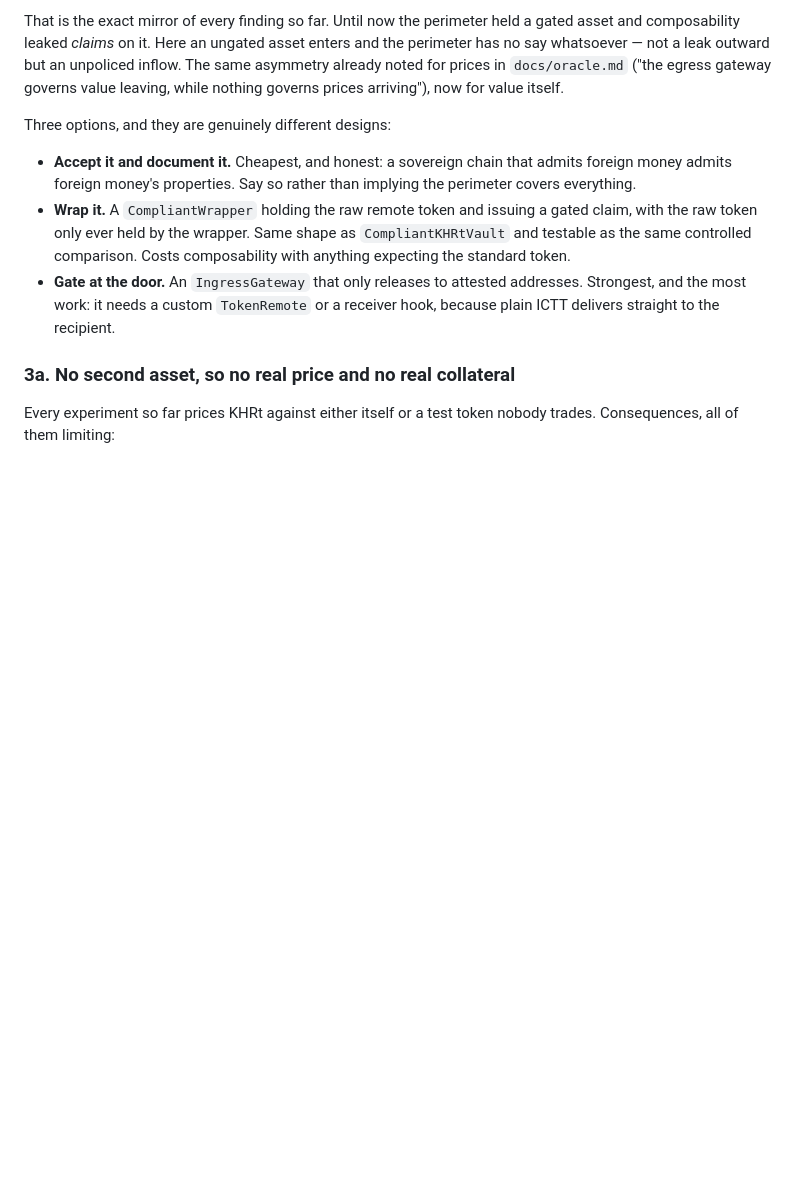
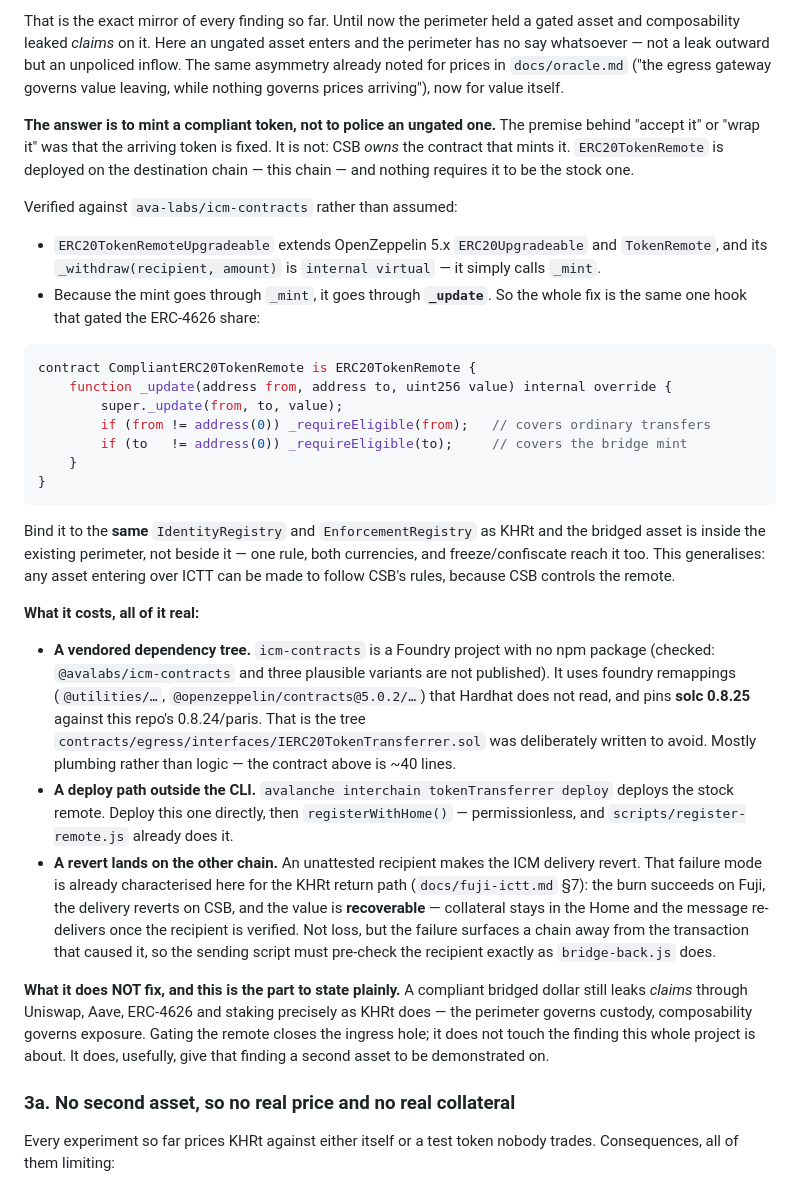
Before and after one commit to sengtha/CSB, a Markdown page: docs/todo.md, the part around the change. GitHub-like rendering; blank space fills up the shorter version.

Commit message:
todo: gate the bridge's own token rather than policing what it mints
Item 3 offered three designs -- accept it, wrap it, or gate at the door -- all of
which took the arriving token as fixed. It is not fixed. CSB owns the contract
that mints it: ERC20TokenRemote is deployed on the destination chain, and nothing
requires it to be the stock one.

Checked against ava-labs/icm-contracts rather than assumed. ERC20TokenRemote
extends OpenZeppelin 5.x ERC20Upgradeable, its _withdraw is internal virtual and
simply calls _mint, so the bridge mint passes through _update -- which means the
whole fix is the same single hook that gated the ERC-4626 share, and binding it
to the existing IdentityRegistry puts the bridged asset inside the current
perimeter rather than beside it. One rule, both currencies, freeze and confiscate
included.

Records the three real costs. icm-contracts has no npm package (checked four
candidate names), uses foundry remappings Hardhat does not read, and pins solc
0.8.25 against this repo's 0.8.24 -- exactly the tree the existing egress
interface was written to avoid vendoring. The stock CLI deploy path has to be
replaced by a direct deploy plus registerWithHome. And an unattested recipient
makes the delivery revert on CSB after the burn succeeded on Fuji, which is
already characterised for the KHRt return path: recoverable, but surfacing a
chain away from its cause.

Also states what it does not fix. A compliant bridged dollar still leaks claims
through Uniswap, Aave, ERC-4626 and staking exactly as KHRt does. Gating the
remote closes the ingress hole; it does not touch the finding the project is
about -- it gives that finding a second asset to be shown on.

Co-Authored-By: Claude Opus 5 <noreply@anthropic.com>
Claude-Session: https://claude.ai/code/session_01BmGUBEGKxLppV2x4BMDDjQ

````diff
--- a/docs/todo.md
+++ b/docs/todo.md
@@ -99,18 +99,59 @@ perimeter has no say whatsoever — not a leak outward but an unpoliced inflow.
 asymmetry already noted for prices in `docs/oracle.md` ("the egress gateway governs
 value leaving, while nothing governs prices arriving"), now for value itself.
 
-Three options, and they are genuinely different designs:
+**The answer is to mint a compliant token, not to police an ungated one.** The
+premise behind "accept it" or "wrap it" was that the arriving token is fixed. It is
+not: CSB *owns* the contract that mints it. `ERC20TokenRemote` is deployed on the
+destination chain — this chain — and nothing requires it to be the stock one.
 
-- **Accept it and document it.** Cheapest, and honest: a sovereign chain that admits
-  foreign money admits foreign money's properties. Say so rather than implying the
-  perimeter covers everything.
-- **Wrap it.** A `CompliantWrapper` holding the raw remote token and issuing a gated
-  claim, with the raw token only ever held by the wrapper. Same shape as
-  `CompliantKHRtVault` and testable as the same controlled comparison. Costs
-  composability with anything expecting the standard token.
-- **Gate at the door.** An `IngressGateway` that only releases to attested addresses.
-  Strongest, and the most work: it needs a custom `TokenRemote` or a receiver hook,
-  because plain ICTT delivers straight to the recipient.
+Verified against `ava-labs/icm-contracts` rather than assumed:
+
+- `ERC20TokenRemoteUpgradeable` extends OpenZeppelin 5.x `ERC20Upgradeable` and
+  `TokenRemote`, and its `_withdraw(recipient, amount)` is `internal virtual` — it
+  simply calls `_mint`.
+- Because the mint goes through `_mint`, it goes through **`_update`**. So the whole
+  fix is the same one hook that gated the ERC-4626 share:
+
+```solidity
+contract CompliantERC20TokenRemote is ERC20TokenRemote {
+    function _update(address from, address to, uint256 value) internal override {
+        super._update(from, to, value);
+        if (from != address(0)) _requireEligible(from);   // covers ordinary transfers
+        if (to   != address(0)) _requireEligible(to);     // covers the bridge mint
+    }
+}
+```
+
+Bind it to the **same** `IdentityRegistry` and `EnforcementRegistry` as KHRt and the
+bridged asset is inside the existing perimeter, not beside it — one rule, both
+currencies, and freeze/confiscate reach it too. This generalises: any asset entering
+over ICTT can be made to follow CSB's rules, because CSB controls the remote.
+
+**What it costs, all of it real:**
+
+- **A vendored dependency tree.** `icm-contracts` is a Foundry project with no npm
+  package (checked: `@avalabs/icm-contracts` and three plausible variants are not
+  published). It uses foundry remappings (`@utilities/…`,
+  `@openzeppelin/contracts@5.0.2/…`) that Hardhat does not read, and pins
+  **solc 0.8.25** against this repo's 0.8.24/paris. That is the tree
+  `contracts/egress/interfaces/IERC20TokenTransferrer.sol` was deliberately written
+  to avoid. Mostly plumbing rather than logic — the contract above is ~40 lines.
+- **A deploy path outside the CLI.** `avalanche interchain tokenTransferrer deploy`
+  deploys the stock remote. Deploy this one directly, then `registerWithHome()` —
+  permissionless, and `scripts/register-remote.js` already does it.
+- **A revert lands on the other chain.** An unattested recipient makes the ICM
+  delivery revert. That failure mode is already characterised here for the KHRt
+  return path (`docs/fuji-ictt.md` §7): the burn succeeds on Fuji, the delivery
+  reverts on CSB, and the value is **recoverable** — collateral stays in the Home and
+  the message re-delivers once the recipient is verified. Not loss, but the failure
+  surfaces a chain away from the transaction that caused it, so the sending script
+  must pre-check the recipient exactly as `bridge-back.js` does.
+
+**What it does NOT fix, and this is the part to state plainly.** A compliant bridged
+dollar still leaks *claims* through Uniswap, Aave, ERC-4626 and staking precisely as
+KHRt does — the perimeter governs custody, composability governs exposure. Gating the
+remote closes the ingress hole; it does not touch the finding this whole project is
+about. It does, usefully, give that finding a second asset to be demonstrated on.
 
 ### 3a. No second asset, so no real price and no real collateral
 
````
